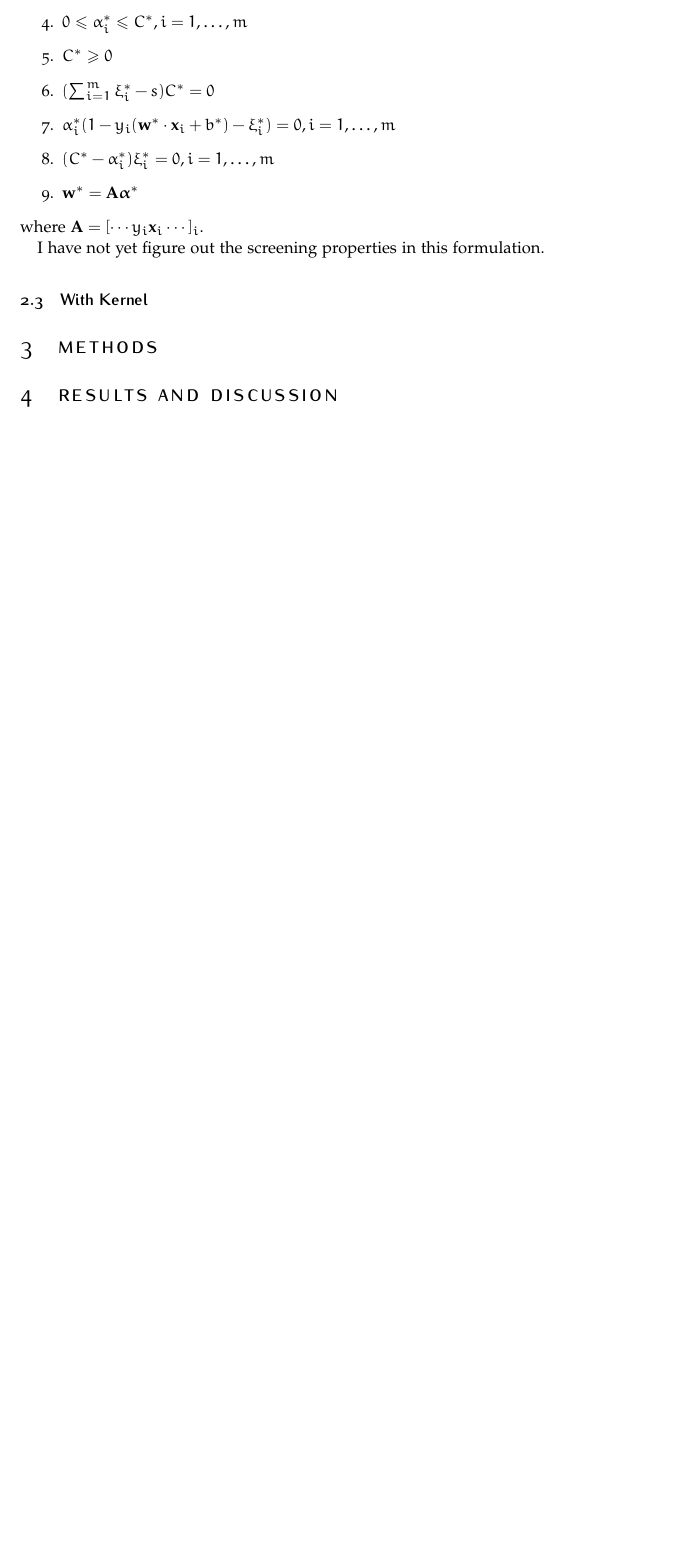
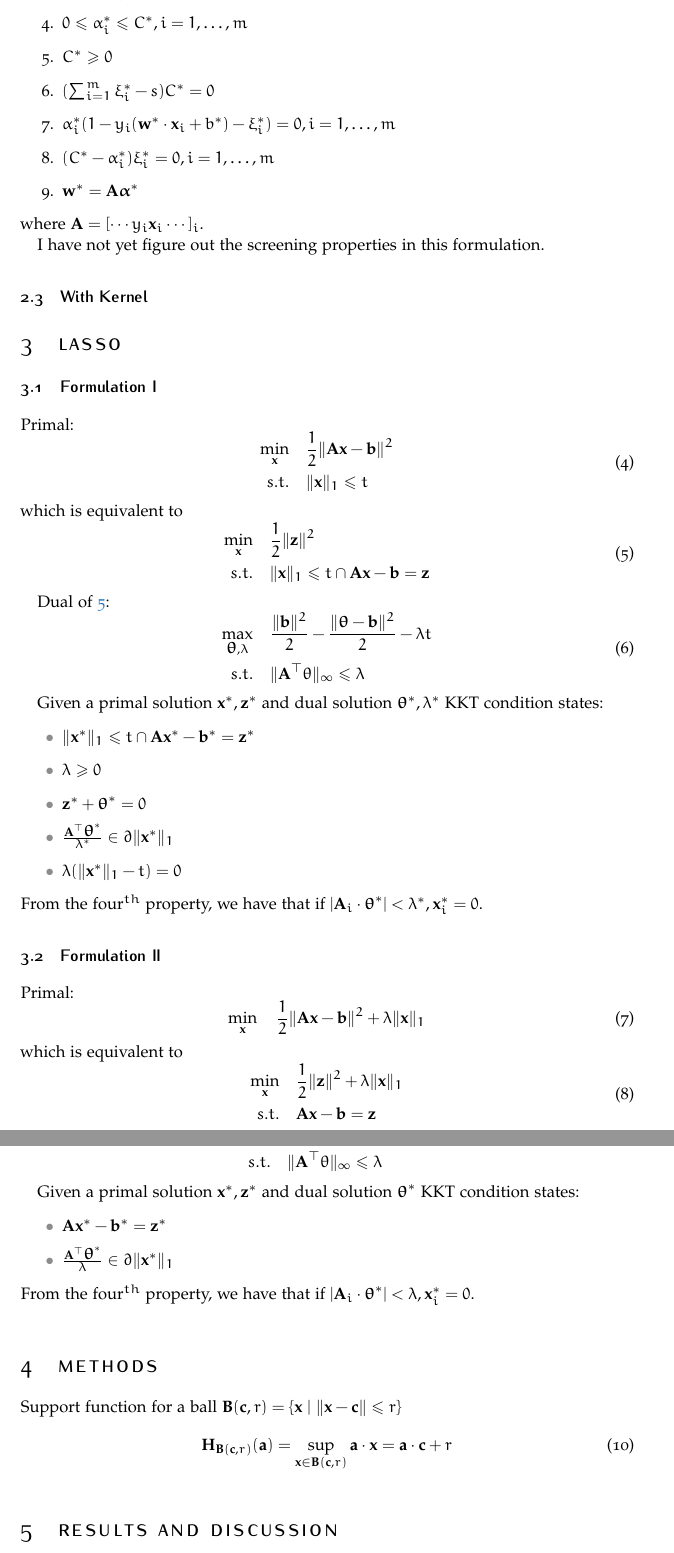
Before and after one commit to shenzebang/Survey-on-SVM, a LaTeX document (Note on Screening/Screening.tex): part of page 4 of 4 before the commit and two parts of pages 4 and 5 of 5 after it, the two joined at a grey line, cut so that both start at the same text, the shorter picture padded with empty space. Compiled offline with pdfLaTeX.

Commit message:
Revert "Revert "Lasso""
This reverts commit 00416e0738331a7b685a7b5f3ad50873ab2d5884.

```diff
--- a/Note on Screening/Screening.tex
+++ b/Note on Screening/Screening.tex
@@ -346,13 +346,87 @@ where $\AB = [\cdots y_i\xB_i \cdots]_i$.
 
 I have not yet figure out the screening properties in this formulation.
 \subsection{With Kernel}
+
+%----------------------------------------------------------------------------------------
+%	Lasso
+%----------------------------------------------------------------------------------------
+
+\section{Lasso}
+\subsection{Formulation I}
+Primal:
+\begin{equation}
+	\begin{aligned}
+		\min_\xB & \quad \frac{1}{2}\|\AB\xB - \bB\|^2 \\
+		s.t. & \quad \|\xB\|_1 \leq t
+	\end{aligned}
+\end{equation}
+which is equivalent to
+\begin{equation}
+	\begin{aligned}
+		\min_\xB & \quad \frac{1}{2}\|\zB\|^2 \\
+		s.t. & \quad \|\xB\|_1 \leq t \cap \AB\xB - \bB = \zB
+	\end{aligned}
+	\label{eqn: Lasso constrain auxillary variable I}
+\end{equation}
+
+Dual of \ref{eqn: Lasso constrain auxillary variable I}:
+\begin{equation}
+	\begin{aligned}
+		\max_{\thetaB, \lambda} & \quad \frac{\|\bB\|^2}{2} - \frac{\|\thetaB - \bB\|^2}{2} - \lambda t \\
+		s.t. & \quad \|\AB^\top \theta\|_\infty \leq \lambda
+	\end{aligned}
+\end{equation}
+
+Given a primal solution $\xB^*, \zB^*$ and dual solution $\thetaB^*, \lambda^*$ KKT condition states:
+\begin{itemize}
+	\item $\|\xB^*\|_1 \leq t \cap \AB\xB^* - \bB^* = \zB^*$
+	\item $\lambda \geq 0$
+	\item $\zB^* + \thetaB^* = 0$
+	\item $\frac{\AB^\top\thetaB^*}{\lambda^*} \in \partial \|\xB^*\|_1$
+	\item $\lambda (\|\xB^*\|_1 - t) = 0$
+\end{itemize}
+From the four$^{th}$ property, we have that if $|\AB_i \cdot \thetaB^*| < \lambda^*, \xB_i^* = 0$.
+
+\subsection{Formulation II}
+Primal:
+\begin{equation}
+	\min_\xB  \quad \frac{1}{2}\|\AB\xB - \bB\|^2 + \lambda \|\xB\|_1
+\end{equation}
+which is equivalent to
+\begin{equation}
+\begin{aligned}
+\min_\xB & \quad \frac{1}{2}\|\zB\|^2 + \lambda \|\xB\|_1 \\
+s.t. & \quad  \AB\xB - \bB = \zB
+\end{aligned}
+\label{eqn: Lasso constrain auxillary variable II}
+\end{equation}
+
+Dual of \ref{eqn: Lasso constrain auxillary variable II}:
+\begin{equation}
+\begin{aligned}
+\max_{\thetaB} & \quad \frac{\|\bB\|^2}{2} - \frac{\|\thetaB - \bB\|^2}{2} \\
+s.t. & \quad \|\AB^\top \theta\|_\infty \leq \lambda
+\end{aligned}
+\end{equation}
+
+Given a primal solution $\xB^*, \zB^*$ and dual solution $\thetaB^*$ KKT condition states:
+\begin{itemize}
+	\item $\AB\xB^* - \bB^* = \zB^*$
+	\item $\frac{\AB^\top\thetaB^*}{\lambda} \in \partial \|\xB^*\|_1$
+\end{itemize}
+From the four$^{th}$ property, we have that if $|\AB_i \cdot \thetaB^*| < \lambda, \xB_i^* = 0$.
+
+
 %----------------------------------------------------------------------------------------
 %	Methods
 %----------------------------------------------------------------------------------------
 
 \section{Methods}
 
-
+Support function for a ball $\BB(\cB, r) = \{\xB ~|~ \|\xB-\cB\|\leq r\}$
+\begin{equation}
+	\HB_{\BB(\cB, r)}(\aB) = \sup_{\xB \in \BB(\cB, r)} \aB\cdot\xB = \aB\cdot\cB + r
+\end{equation}
 %----------------------------------------------------------------------------------------
 %	RESULTS AND DISCUSSION
 %----------------------------------------------------------------------------------------
```
Also changed, not shown: Note on Screening/Screening.pdf, 5 other files.
